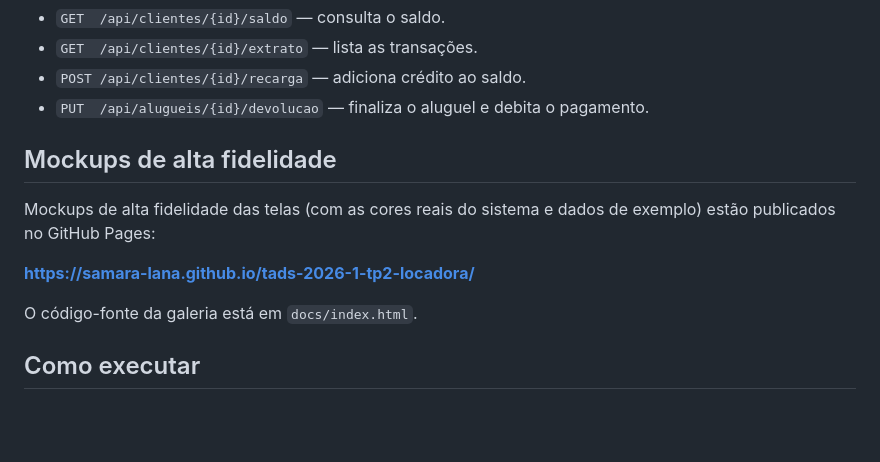
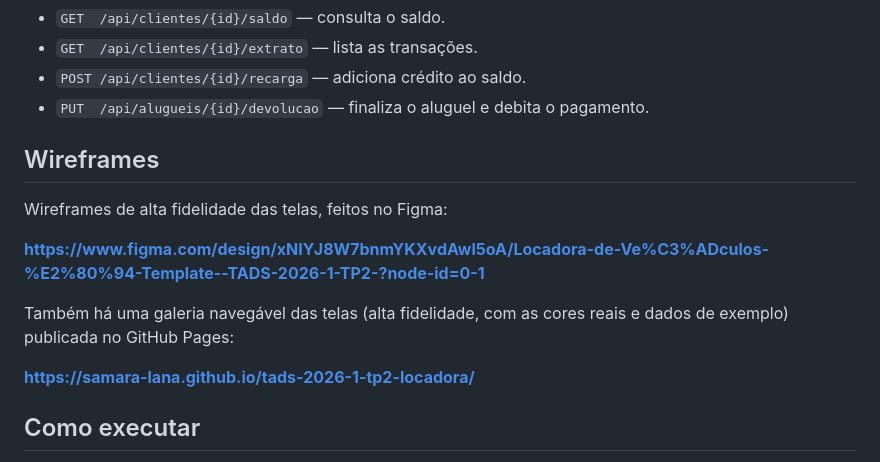
Before and after one commit to samara-lana/tads-2026-1-tp2-locadora, a Markdown page: README.md, the part around the change. GitHub-like rendering; blank space fills up the shorter version.

Commit message:
docs: adiciona link do wireframe no Figma

```diff
--- a/README.md
+++ b/README.md
@@ -88,14 +88,16 @@ Rotas da carteira (recarga, saldo e pagamento):
 - `POST /api/clientes/{id}/recarga` — adiciona crédito ao saldo.
 - `PUT  /api/alugueis/{id}/devolucao` — finaliza o aluguel e debita o pagamento.
 
-## Mockups de alta fidelidade
+## Wireframes
 
-Mockups de alta fidelidade das telas (com as cores reais do sistema e dados de
-exemplo) estão publicados no GitHub Pages:
+Wireframes de alta fidelidade das telas, feitos no Figma:
+
+**https://www.figma.com/design/xNIYJ8W7bnmYKXvdAwl5oA/Locadora-de-Ve%C3%ADculos-%E2%80%94-Template--TADS-2026-1-TP2-?node-id=0-1**
+
+Também há uma galeria navegável das telas (alta fidelidade, com as cores reais e
+dados de exemplo) publicada no GitHub Pages:
 
 **https://samara-lana.github.io/tads-2026-1-tp2-locadora/**
-
-O código-fonte da galeria está em `docs/index.html`.
 
 ## Como executar
 
```
